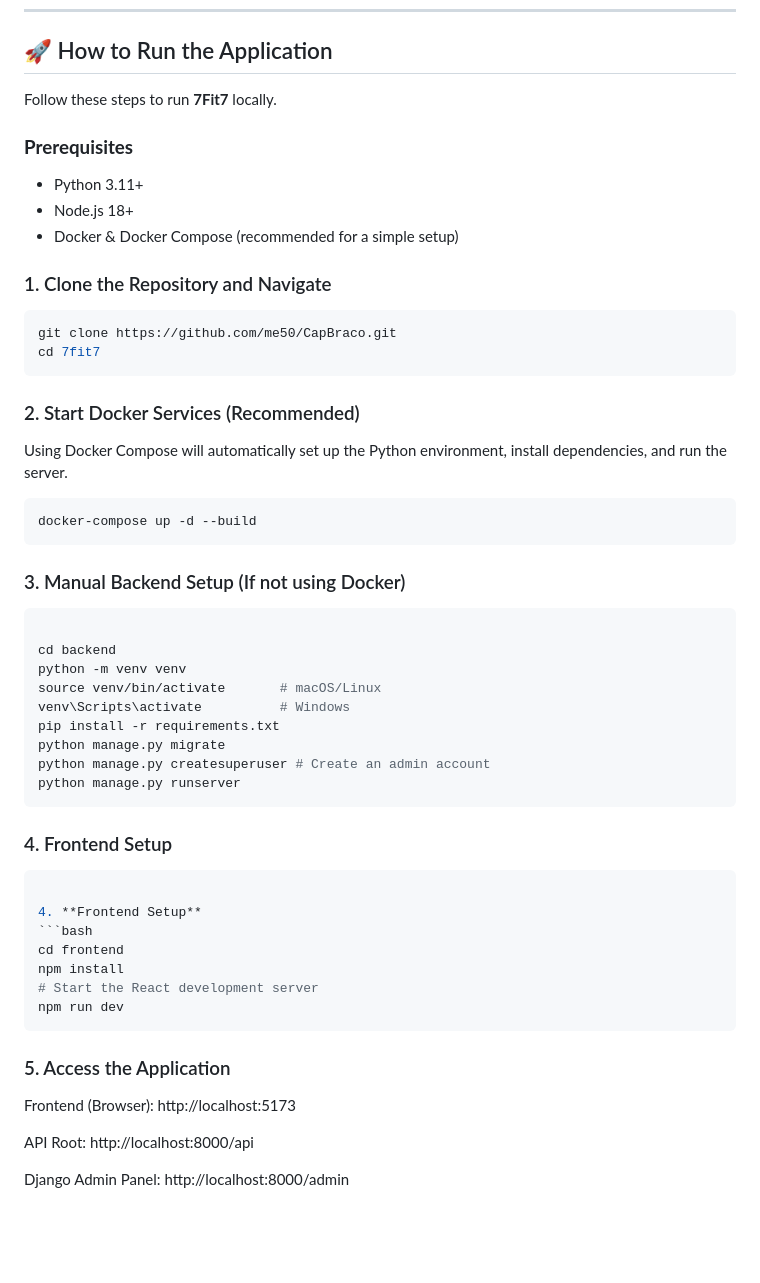
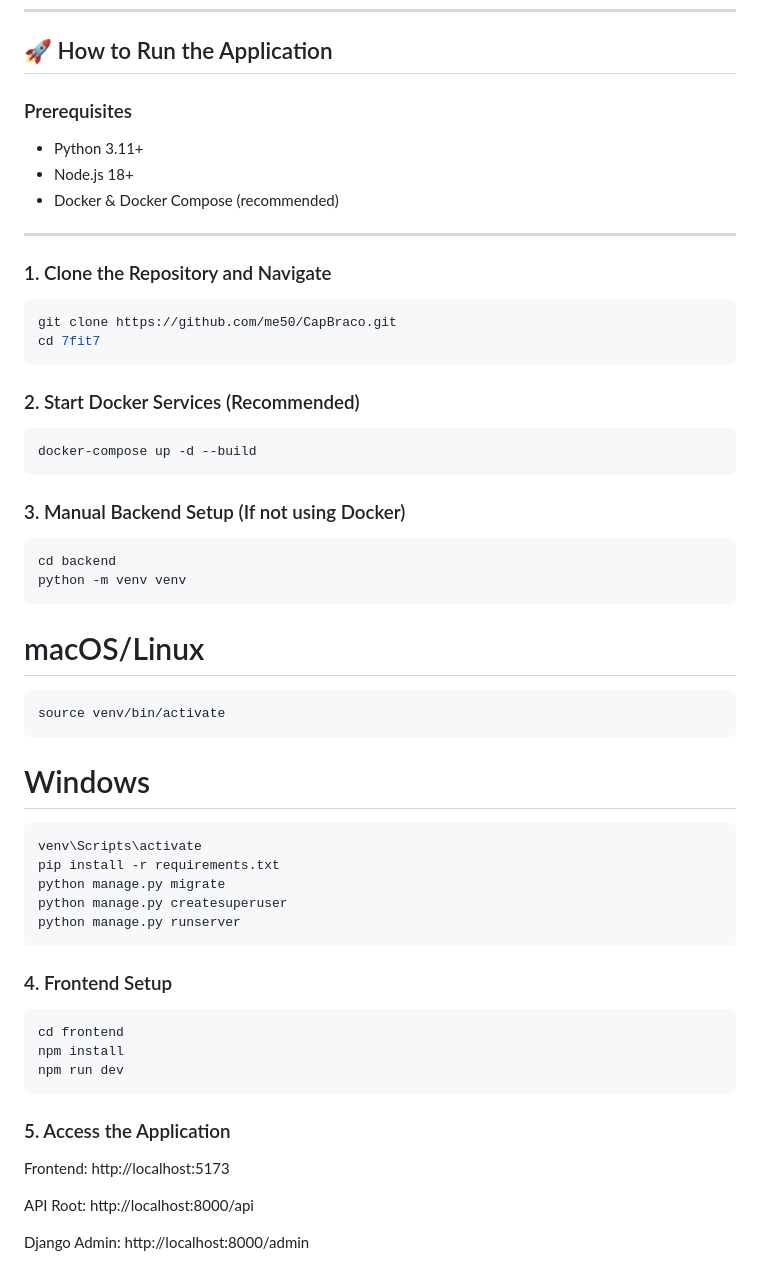
Before and after one commit to CapBraco/7fit7, a Markdown page: README.md, the part around one of its changes. Rendered like a GitHub page; blank space fills up the shorter version.

````diff
--- a/README.md
+++ b/README.md
@@ -73,50 +98,50 @@ The following outlines the purpose and contents of the primary files I created o
 
 ## 🚀 How to Run the Application
 
-Follow these steps to run **7Fit7** locally.
-
-### **Prerequisites**
+### Prerequisites
 - Python 3.11+
 - Node.js 18+
-- Docker & Docker Compose (recommended for a simple setup)
+- Docker & Docker Compose (recommended)
+
+---
 
 ### 1. Clone the Repository and Navigate
+
 ```bash
 git clone https://github.com/me50/CapBraco.git
 cd 7fit7
 ```
 ### 2. Start Docker Services (Recommended)
-Using Docker Compose will automatically set up the Python environment, install dependencies, and run the server.
-
-```Bash
+```
 docker-compose up -d --build
 ```
 ### 3. Manual Backend Setup (If not using Docker)
-```Bash
-
+```
 cd backend
 python -m venv venv
-source venv/bin/activate       # macOS/Linux
-venv\Scripts\activate          # Windows
+```
+# macOS/Linux
+```
+source venv/bin/activate
+```
+# Windows
+```
+venv\Scripts\activate
 pip install -r requirements.txt
 python manage.py migrate
-python manage.py createsuperuser # Create an admin account
+python manage.py createsuperuser
 python manage.py runserver
 ```
 ### 4. Frontend Setup
-```Bash
-
-4. **Frontend Setup**
-```bash
+```
 cd frontend
 npm install
-# Start the React development server
 npm run dev
 ```
 ### 5. Access the Application
 
-Frontend (Browser): http://localhost:5173
+Frontend: http://localhost:5173
 
 API Root: http://localhost:8000/api
 
-Django Admin Panel: http://localhost:8000/admin
+Django Admin: http://localhost:8000/admin
````
Also changed, not shown: other parts of README.md (+65 -40 lines).
